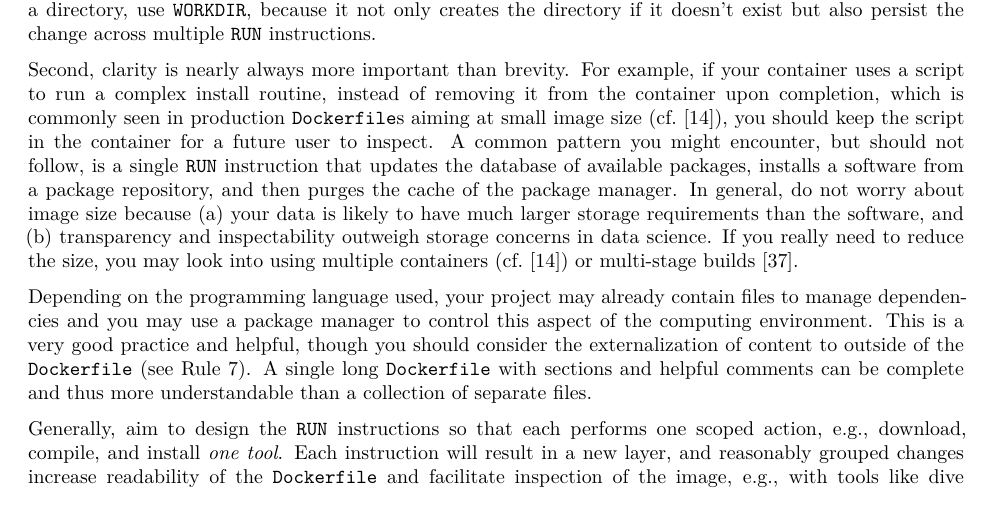
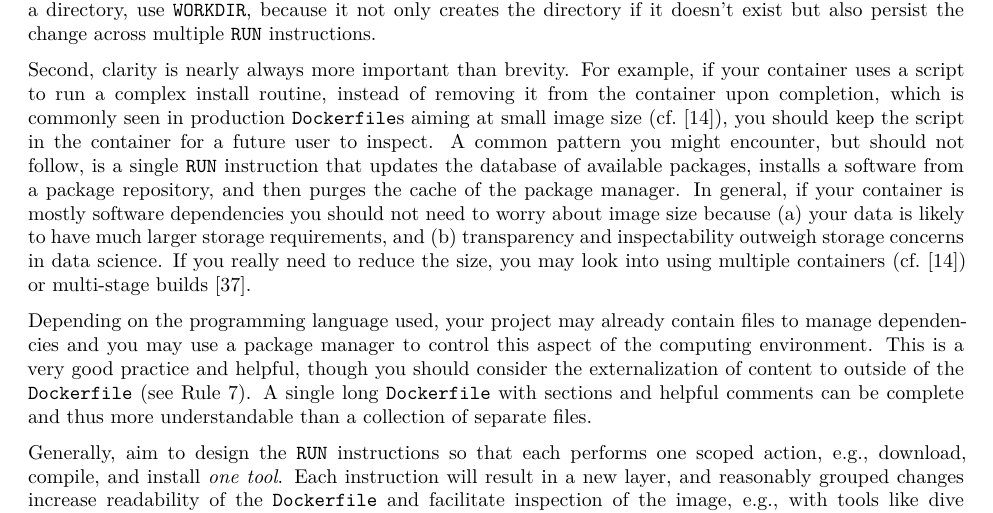
Before and after one commit to nuest/ten-simple-rules-dockerfiles, an R Markdown document (ten-simple-rules-dockerfiles.Rmd): part of page 6 of 17, cut so that both start at the same text. Rendered offline with R 4.5, knitr and Pandoc, then LaTeX, with nearby package versions; drawn as R Markdown's standard PDF in place of the format the file asks for.

Commit message:
trying again
Signed-off-by: vsoch <vsochat@stanford.edu>

```diff
--- a/ten-simple-rules-dockerfiles.Rmd
+++ b/ten-simple-rules-dockerfiles.Rmd
@@ -282,7 +282,7 @@ When you need to change a directory, use `WORKDIR`, because it not only creates
 Second, clarity is nearly always more important than brevity.
 For example, if your container uses a script to run a complex install routine, instead of removing it from the container upon completion, which is commonly seen in production `Dockerfile`s aiming at small image size (cf.&nbsp;@gruening_recommendations_2019), you should keep the script in the container for a future user to inspect.
 A common pattern you might encounter, but should not follow, is a single `RUN` instruction that updates the database of available packages, installs a software from a package repository, and then purges the cache of the package manager.
-In general, do not worry about image size because (a) your data is likely to have much larger storage requirements than the software, and (b) transparency and inspectability outweigh storage concerns in data science.
+In general, if your container is mostly software dependencies you should not need to worry about image size because (a) your data is likely to have much larger storage requirements, and (b) transparency and inspectability outweigh storage concerns in data science.
 If you really need to reduce the size, you may look into using multiple containers (cf.&nbsp;@gruening_recommendations_2019) or multi-stage builds [@docker_multi-stage_2020].
 
 Depending on the programming language used, your project may already contain files to manage dependencies and you may use a package manager to control this aspect of the computing environment.
```
Also changed, not shown: ten-simple-rules-dockerfiles.tex.
